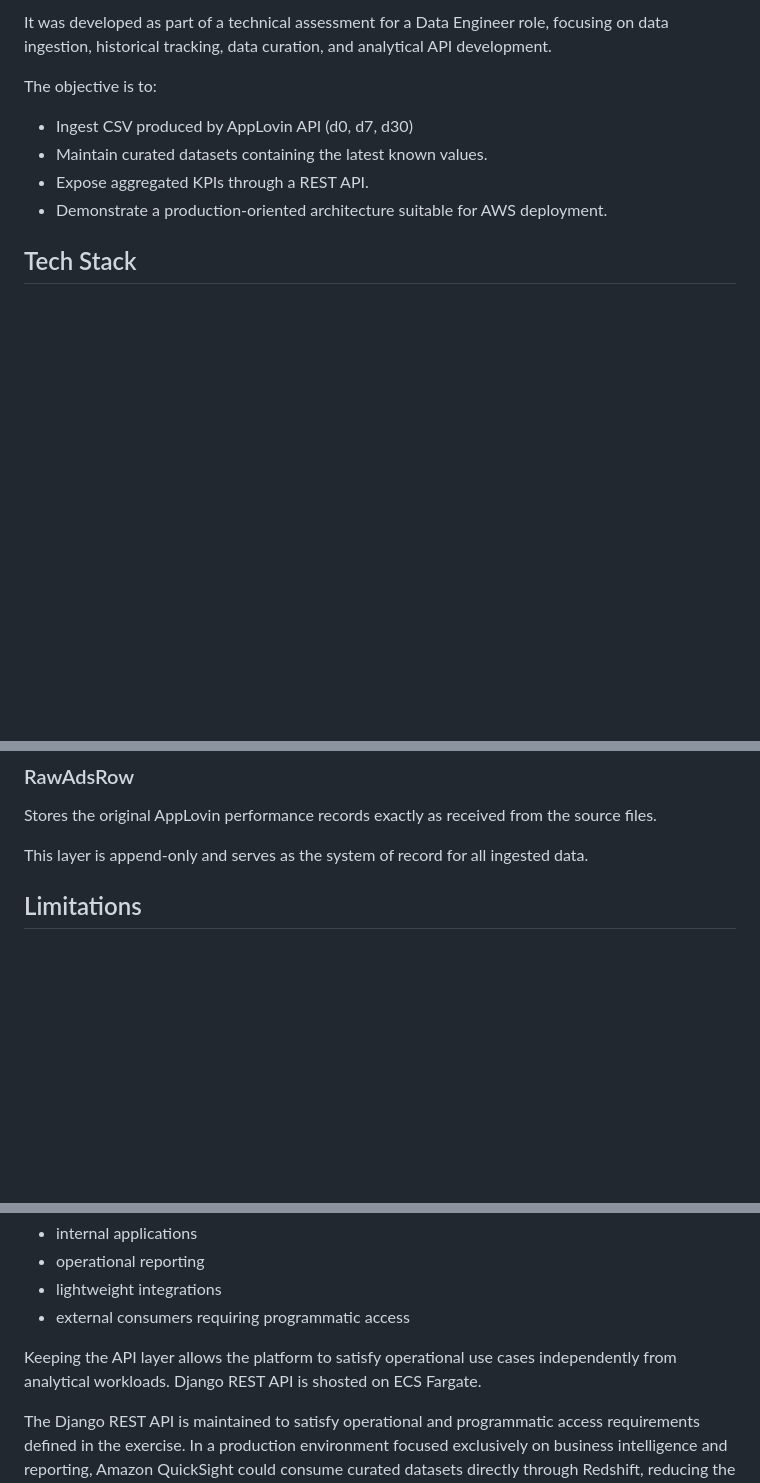
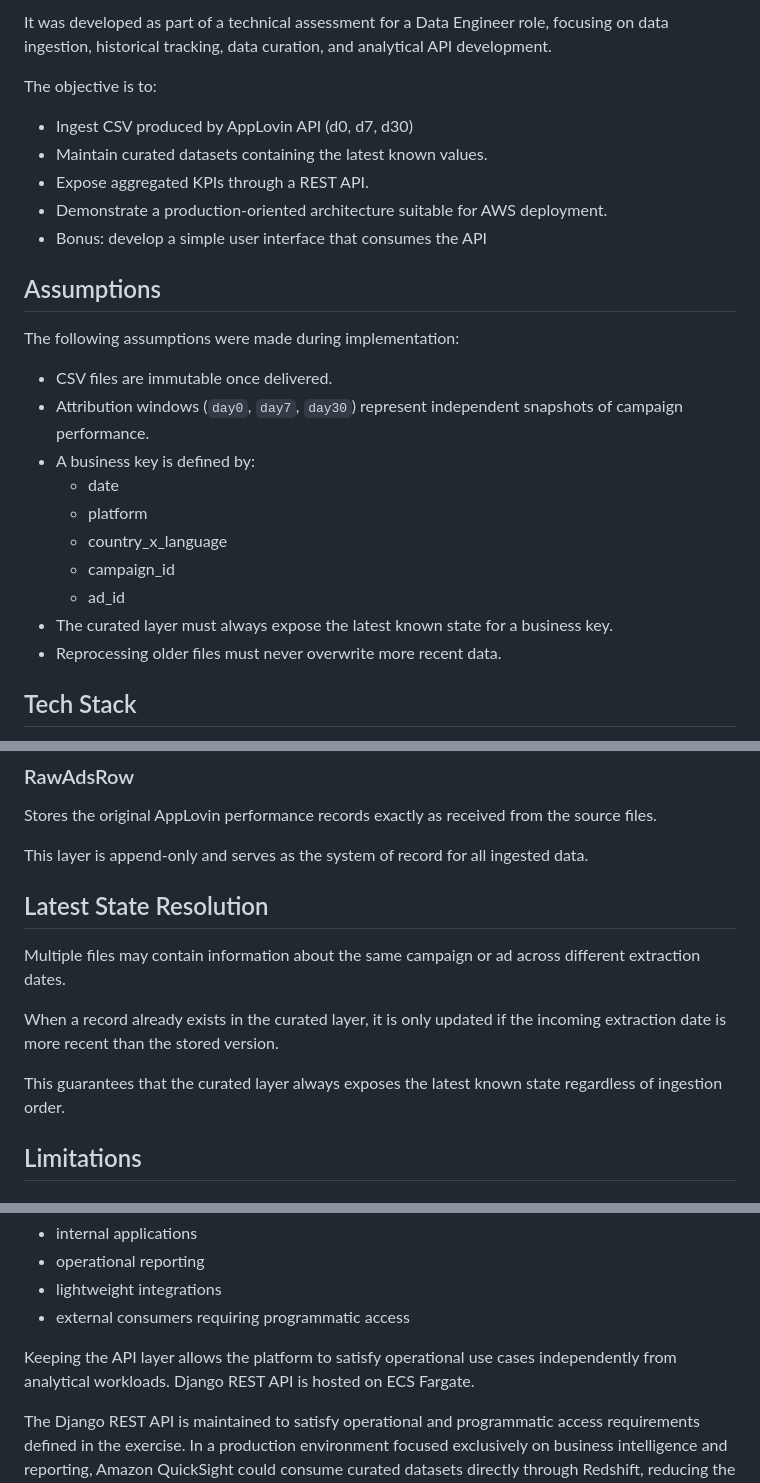
Before and after one commit to datanostra/data-engineer-test, a Markdown page: Readme.md, 3 parts joined by grey strips. GitHub-like rendering; blank space fills up the shorter version.

```diff
--- a/Readme.md
+++ b/Readme.md
@@ -11,6 +11,22 @@ The objective is to:
 - Maintain curated datasets containing the latest known values.
 - Expose aggregated KPIs through a REST API.
 - Demonstrate a production-oriented architecture suitable for AWS deployment.
+- Bonus: develop a simple user interface that consumes the API
+
+## Assumptions
+
+The following assumptions were made during implementation:
+
+- CSV files are immutable once delivered.
+- Attribution windows (`day0`, `day7`, `day30`) represent independent snapshots of campaign performance.
+- A business key is defined by:
+  - date
+  - platform
+  - country_x_language
+  - campaign_id
+  - ad_id
+- The curated layer must always expose the latest known state for a business key.
+- Reprocessing older files must never overwrite more recent data.
 
 ## Tech Stack
 - Python
@@ -98,6 +203,14 @@ Stores ingestion metadata and lineage information.
 Stores the original AppLovin performance records exactly as received from the source files.
 
 This layer is append-only and serves as the system of record for all ingested data.
+
+## Latest State Resolution
+
+Multiple files may contain information about the same campaign or ad across different extraction dates.
+
+When a record already exists in the curated layer, it is only updated if the incoming extraction date is more recent than the stored version.
+
+This guarantees that the curated layer always exposes the latest known state regardless of ingestion order.
 
 ## Limitations
 
@@ -212,7 +325,7 @@ The API is intended for:
 * external consumers requiring programmatic access
 
 Keeping the API layer allows the platform to satisfy operational use cases independently from analytical workloads.
-Django REST API is shosted on ECS Fargate.
+Django REST API is hosted on ECS Fargate.
 
 The Django REST API is maintained to satisfy operational and programmatic access requirements defined in the exercise. In a production environment focused exclusively on business intelligence and reporting, Amazon QuickSight could consume curated datasets directly through Redshift, reducing the need for a dedicated API layer.
 
```
Also changed, not shown: other parts of Readme.md (+116 -27 lines), docs/dashboard.png (added).
